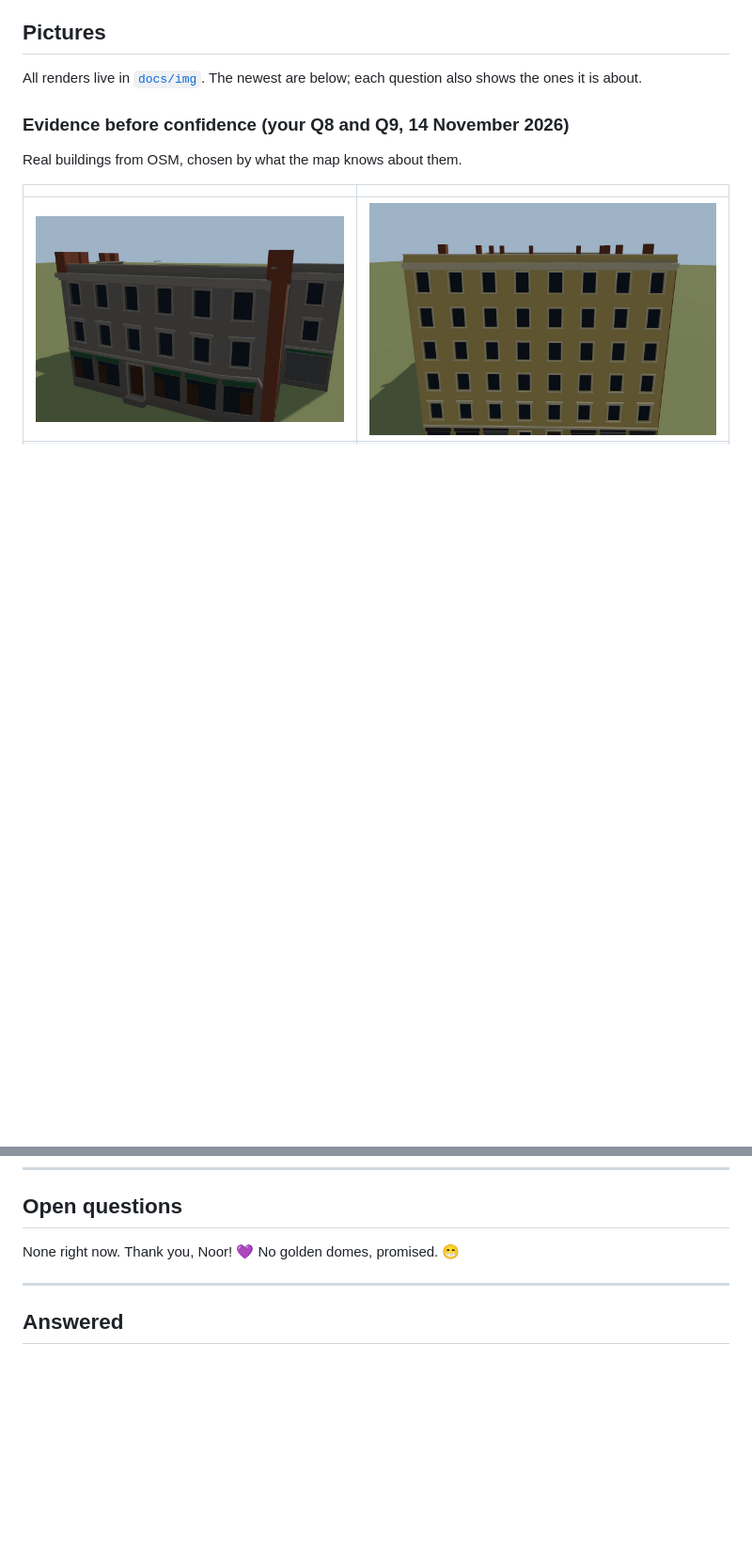
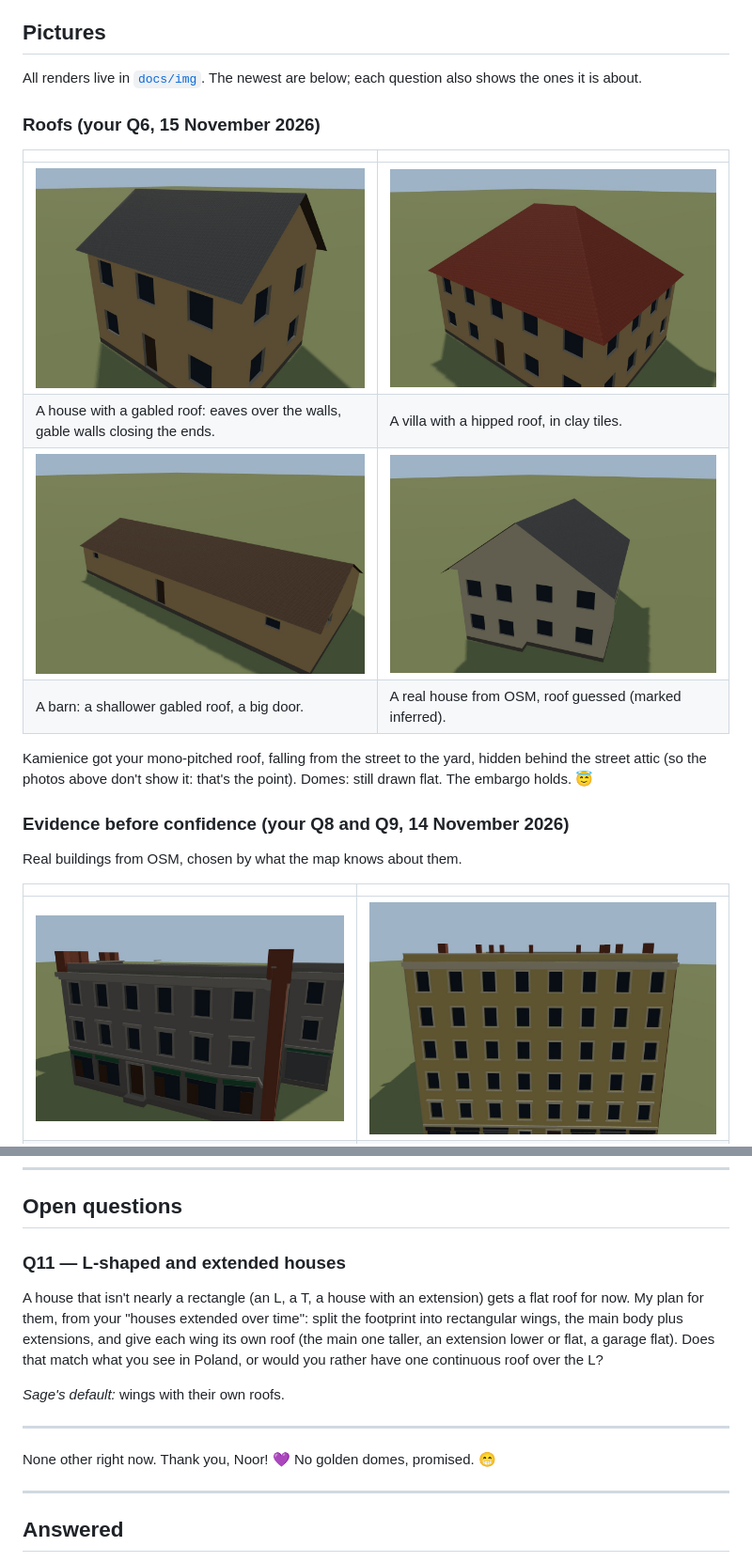
Before and after one commit to badsadcode/BadBuilding, a Markdown page: docs/NOOR_SAGE.md, 2 parts joined by grey strips. Shown at 94% size. GitHub-like rendering; pictures changed too: docs/img/roof_barn.jpg (added), docs/img/roof_house_gabled.jpg (added), docs/img/roof_real_house.jpg (added); blank space fills up the shorter version.

```diff
--- a/docs/NOOR_SAGE.md
+++ b/docs/NOOR_SAGE.md
@@ -9,6 +9,18 @@ Where Sage has a default it says so, and that is what happens unless you say oth
 ## Pictures
 
 All renders live in [`docs/img`](img/). The newest are below; each question also shows the ones it is about.
+
+### Roofs (your Q6, 15 November 2026)
+
+| | |
+|---|---|
+| ![A gabled house](img/roof_house_gabled.jpg) | ![A hipped villa](img/roof_villa_hipped.jpg) |
+| A house with a gabled roof: eaves over the walls, gable walls closing the ends. | A villa with a hipped roof, in clay tiles. |
+| ![A barn](img/roof_barn.jpg) | ![A real house from OSM](img/roof_real_house.jpg) |
+| A barn: a shallower gabled roof, a big door. | A real house from OSM, roof guessed (marked inferred). |
+
+Kamienice got your mono-pitched roof, falling from the street to the yard, hidden behind the street attic (so the
+photos above don't show it: that's the point). Domes: still drawn flat. The embargo holds. 😇
 
 ### Evidence before confidence (your Q8 and Q9, 14 November 2026)
 
@@ -61,7 +73,17 @@ What decides the look:
 
 ## Open questions
 
-None right now. Thank you, Noor! 💜 No golden domes, promised. 😁
+### Q11 — L-shaped and extended houses
+A house that isn't nearly a rectangle (an L, a T, a house with an extension) gets a flat roof for now. My plan for
+them, from your "houses extended over time": split the footprint into rectangular wings, the main body plus
+extensions, and give each wing its own roof (the main one taller, an extension lower or flat, a garage flat).
+Does that match what you see in Poland, or would you rather have one continuous roof over the L?
+
+*Sage's default:* wings with their own roofs.
+
+---
+
+None other right now. Thank you, Noor! 💜 No golden domes, promised. 😁
 
 ---
 
```
Also changed, not shown: docs/DECISIONS.md (+16 -0 lines), 11 other files.
